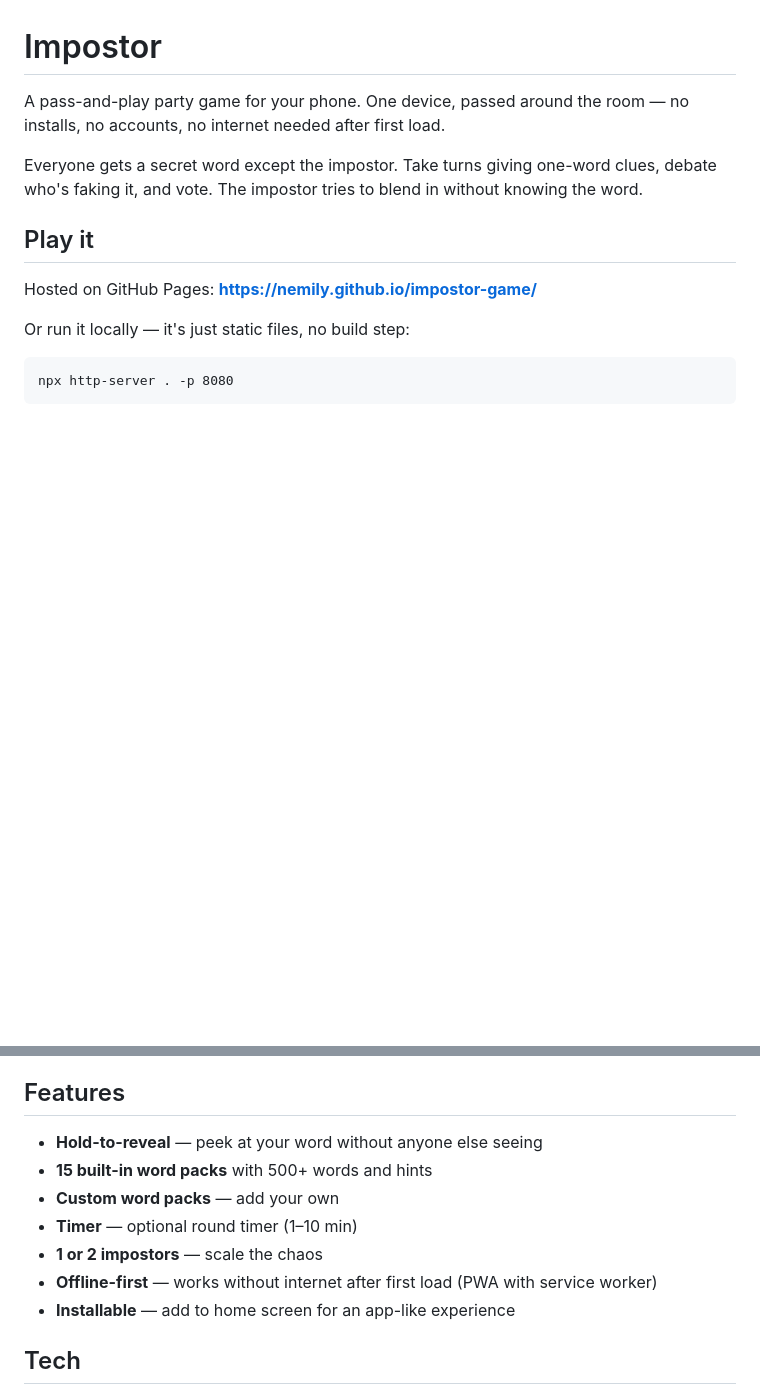
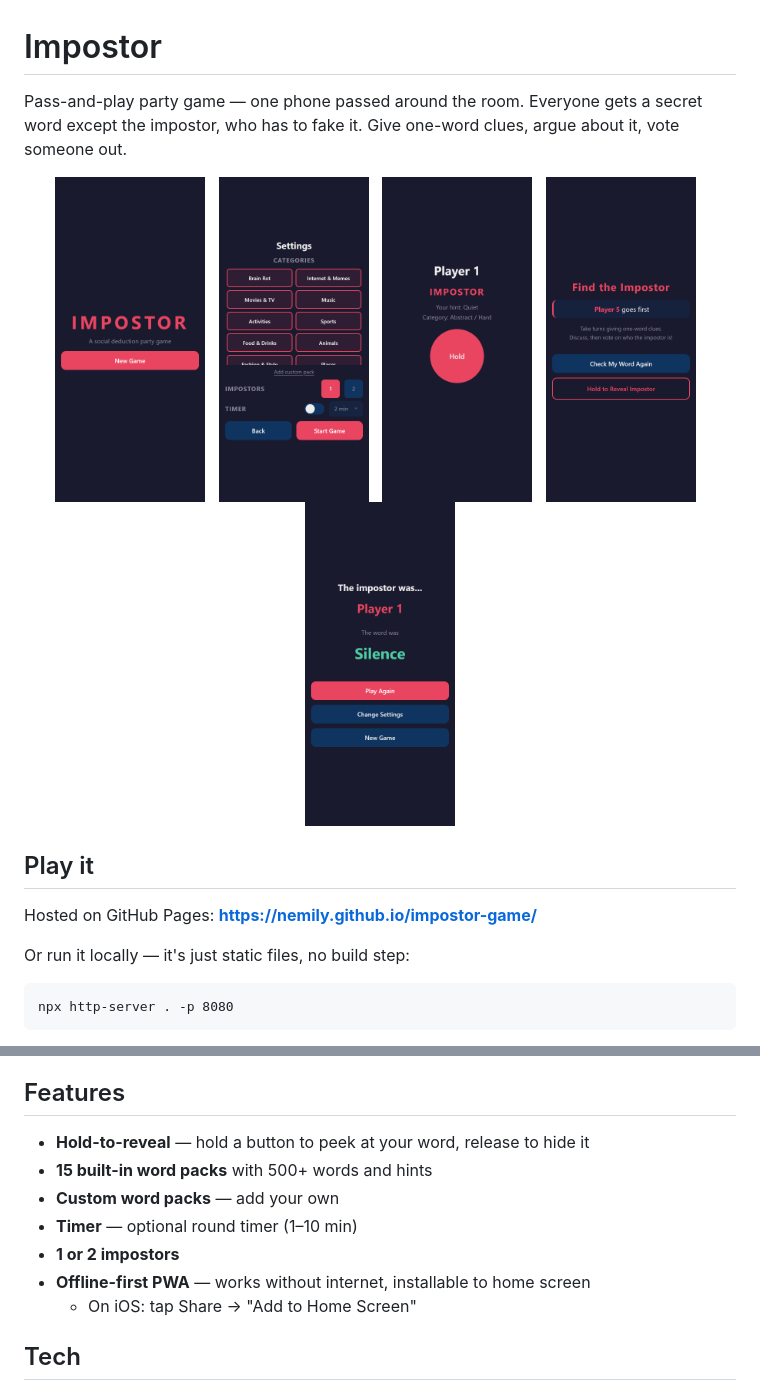
Before and after one commit to nEmily/impostor-game, a Markdown page: README.md, 2 parts joined by grey strips. Rendered like a GitHub page; pictures changed too: img/home.png (added), img/playing.png (added), img/results.png (added); blank space fills up the shorter version.

```diff
--- a/README.md
+++ b/README.md
@@ -1,8 +1,18 @@
 # Impostor
 
-A pass-and-play party game for your phone. One device, passed around the room — no installs, no accounts, no internet needed after first load.
+Pass-and-play party game — one phone passed around the room. Everyone gets a secret word except the impostor, who has to fake it. Give one-word clues, argue about it, vote someone out.
 
-Everyone gets a secret word except the impostor. Take turns giving one-word clues, debate who's faking it, and vote. The impostor tries to blend in without knowing the word.
+<p align="center">
+  <img src="img/home.png" alt="Home" width="150">
+  &nbsp;
+  <img src="img/settings.png" alt="Settings" width="150">
+  &nbsp;
+  <img src="img/role-reveal.png" alt="Role reveal" width="150">
+  &nbsp;
+  <img src="img/playing.png" alt="Playing" width="150">
+  &nbsp;
+  <img src="img/results.png" alt="Results" width="150">
+</p>
 
 ## Play it
 
@@ -26,13 +36,13 @@ Then open http://localhost:8080 on your phone.
 
 ## Features
 
-- **Hold-to-reveal** — peek at your word without anyone else seeing
+- **Hold-to-reveal** — hold a button to peek at your word, release to hide it
 - **15 built-in word packs** with 500+ words and hints
 - **Custom word packs** — add your own
 - **Timer** — optional round timer (1–10 min)
-- **1 or 2 impostors** — scale the chaos
-- **Offline-first** — works without internet after first load (PWA with service worker)
-- **Installable** — add to home screen for an app-like experience
+- **1 or 2 impostors**
+- **Offline-first PWA** — works without internet, installable to home screen
+  - On iOS: tap Share → "Add to Home Screen"
 
 ## Tech
 
```
Also changed, not shown: 5 other files.
